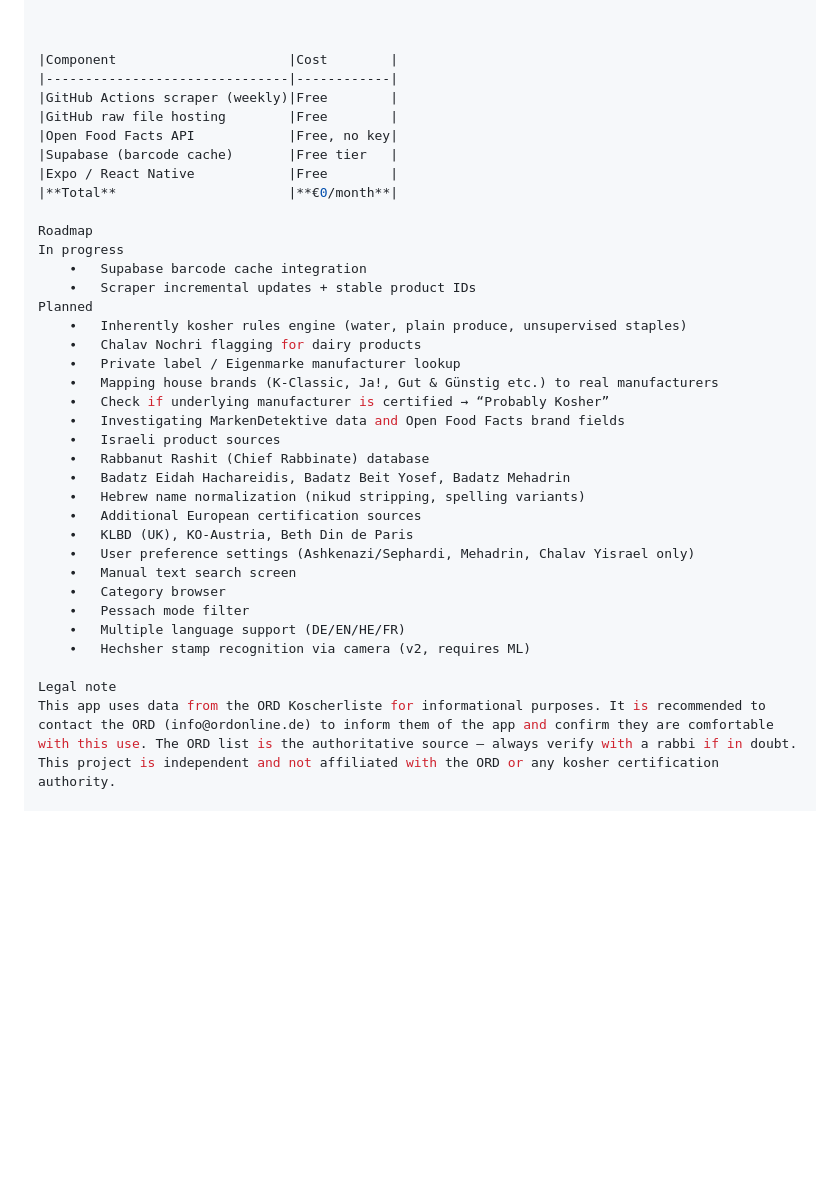
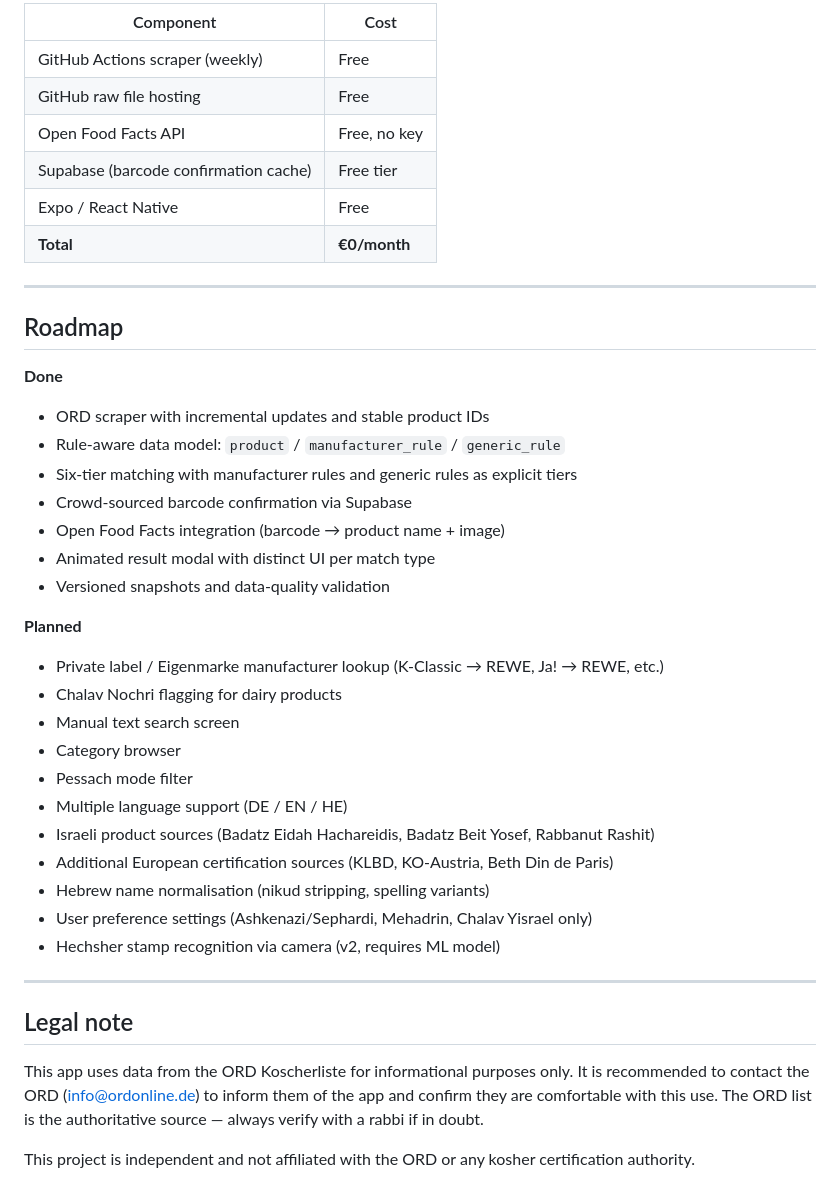
Before and after one commit to sberlad/Kosher-list-ord, a Markdown page: README.md, the part around one of its changes. Drawn GitHub-style; blank space fills up the shorter version.

```diff
--- a/README.md
+++ b/README.md
@@ -140,39 +216,43 @@ Costs
 
+| Component | Cost |
+|-----------|------|
+| GitHub Actions scraper (weekly) | Free |
+| GitHub raw file hosting | Free |
+| Open Food Facts API | Free, no key |
+| Supabase (barcode confirmation cache) | Free tier |
+| Expo / React Native | Free |
+| **Total** | **€0/month** |
 
+---
 
-|Component                      |Cost        |
-|-------------------------------|------------|
-|GitHub Actions scraper (weekly)|Free        |
-|GitHub raw file hosting        |Free        |
-|Open Food Facts API            |Free, no key|
-|Supabase (barcode cache)       |Free tier   |
-|Expo / React Native            |Free        |
-|**Total**                      |**€0/month**|
+## Roadmap
 
-Roadmap
-In progress
-	∙	Supabase barcode cache integration
-	∙	Scraper incremental updates + stable product IDs
-Planned
-	∙	Inherently kosher rules engine (water, plain produce, unsupervised staples)
-	∙	Chalav Nochri flagging for dairy products
-	∙	Private label / Eigenmarke manufacturer lookup
-	∙	Mapping house brands (K-Classic, Ja!, Gut & Günstig etc.) to real manufacturers
-	∙	Check if underlying manufacturer is certified → “Probably Kosher”
-	∙	Investigating MarkenDetektive data and Open Food Facts brand fields
-	∙	Israeli product sources
-	∙	Rabbanut Rashit (Chief Rabbinate) database
-	∙	Badatz Eidah Hachareidis, Badatz Beit Yosef, Badatz Mehadrin
-	∙	Hebrew name normalization (nikud stripping, spelling variants)
-	∙	Additional European certification sources
-	∙	KLBD (UK), KO-Austria, Beth Din de Paris
-	∙	User preference settings (Ashkenazi/Sephardi, Mehadrin, Chalav Yisrael only)
-	∙	Manual text search screen
-	∙	Category browser
-	∙	Pessach mode filter
-	∙	Multiple language support (DE/EN/HE/FR)
-	∙	Hechsher stamp recognition via camera (v2, requires ML)
+**Done**
+- ORD scraper with incremental updates and stable product IDs
+- Rule-aware data model: `product` / `manufacturer_rule` / `generic_rule`
+- Six-tier matching with manufacturer rules and generic rules as explicit tiers
+- Crowd-sourced barcode confirmation via Supabase
+- Open Food Facts integration (barcode → product name + image)
+- Animated result modal with distinct UI per match type
+- Versioned snapshots and data-quality validation
 
-Legal note
-This app uses data from the ORD Koscherliste for informational purposes. It is recommended to contact the ORD (info@ordonline.de) to inform them of the app and confirm they are comfortable with this use. The ORD list is the authoritative source — always verify with a rabbi if in doubt.
+**Planned**
+- Private label / Eigenmarke manufacturer lookup (K-Classic → REWE, Ja! → REWE, etc.)
+- Chalav Nochri flagging for dairy products
+- Manual text search screen
+- Category browser
+- Pessach mode filter
+- Multiple language support (DE / EN / HE)
+- Israeli product sources (Badatz Eidah Hachareidis, Badatz Beit Yosef, Rabbanut Rashit)
+- Additional European certification sources (KLBD, KO-Austria, Beth Din de Paris)
+- Hebrew name normalisation (nikud stripping, spelling variants)
+- User preference settings (Ashkenazi/Sephardi, Mehadrin, Chalav Yisrael only)
+- Hechsher stamp recognition via camera (v2, requires ML model)
+
+---
+
+## Legal note
+
+This app uses data from the ORD Koscherliste for informational purposes only. It is recommended to contact the ORD (info@ordonline.de) to inform them of the app and confirm they are comfortable with this use. The ORD list is the authoritative source — always verify with a rabbi if in doubt.
+
 This project is independent and not affiliated with the ORD or any kosher certification authority.
```
Also changed, not shown: other parts of README.md (+149 -73 lines).
